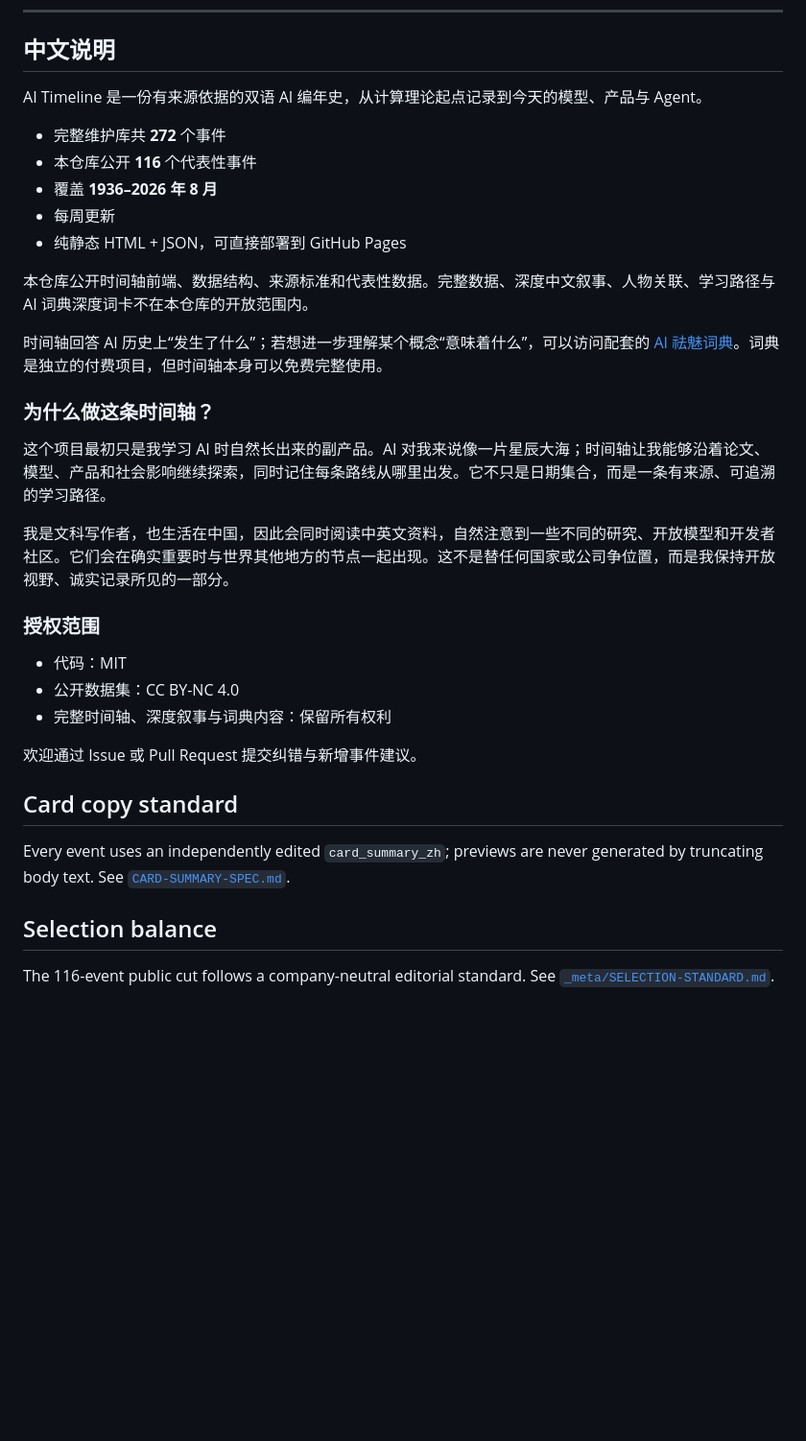
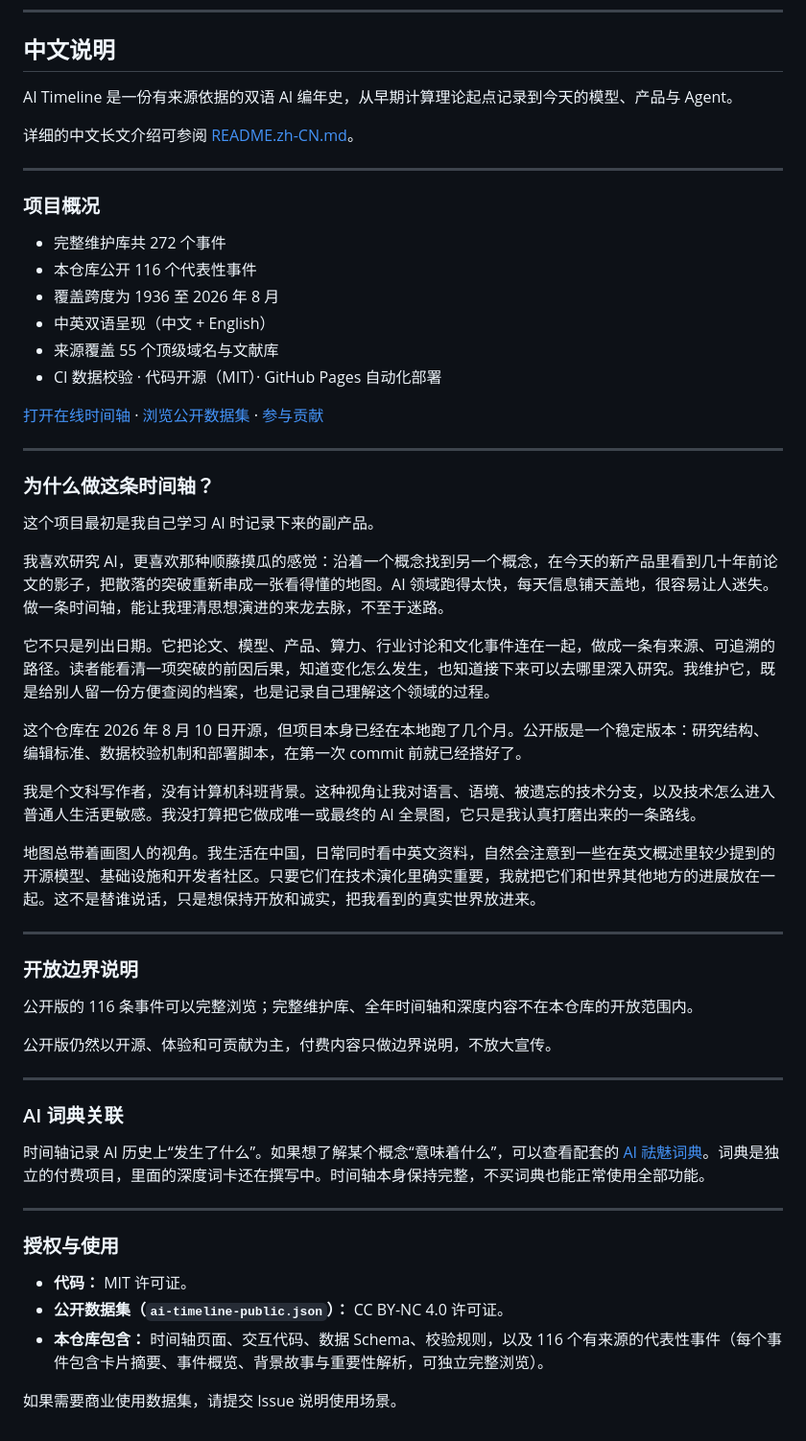
Before and after one commit to gengyueworks/ai-timeline, a Markdown page: README.md, the part around the change. Shown at 96% size. GitHub-like rendering; blank space fills up the shorter version.

Commit message:
docs: update Chinese section in README.md to humanized full version

```diff
--- a/README.md
+++ b/README.md
@@ -128,37 +128,59 @@ For commercial use of the dataset, please open an issue describing the intended
 
 ## 中文说明
 
-AI Timeline 是一份有来源依据的双语 AI 编年史，从计算理论起点记录到今天的模型、产品与 Agent。
+AI Timeline 是一份有来源依据的双语 AI 编年史，从早期计算理论起点记录到今天的模型、产品与 Agent。
 
-- 完整维护库共 **272** 个事件
-- 本仓库公开 **116** 个代表性事件
-- 覆盖 **1936–2026 年 8 月**
-- 每周更新
-- 纯静态 HTML + JSON，可直接部署到 GitHub Pages
+详细的中文长文介绍可参阅 [README.zh-CN.md](./README.zh-CN.md)。
 
-本仓库公开时间轴前端、数据结构、来源标准和代表性数据。完整数据、深度中文叙事、人物关联、学习路径与 AI 词典深度词卡不在本仓库的开放范围内。
+---
 
-时间轴回答 AI 历史上“发生了什么”；若想进一步理解某个概念“意味着什么”，可以访问配套的 [AI 祛魅词典](https://gengyueworks.github.io/ai-dictionary/)。词典是独立的付费项目，但时间轴本身可以免费完整使用。
+### 项目概况
 
+- 完整维护库共 272 个事件
+- 本仓库公开 116 个代表性事件
+- 覆盖跨度为 1936 至 2026 年 8 月
+- 中英双语呈现（中文 + English）
+- 来源覆盖 55 个顶级域名与文献库
+- CI 数据校验 · 代码开源（MIT）· GitHub Pages 自动化部署
+
+[打开在线时间轴](https://gengyueworks.github.io/ai-timeline/) · [浏览公开数据集](./ai-timeline-public.json) · [参与贡献](./CONTRIBUTING.md)
+
+---
 
 ### 为什么做这条时间轴？
 
-这个项目最初只是我学习 AI 时自然长出来的副产品。AI 对我来说像一片星辰大海；时间轴让我能够沿着论文、模型、产品和社会影响继续探索，同时记住每条路线从哪里出发。它不只是日期集合，而是一条有来源、可追溯的学习路径。
+这个项目最初是我自己学习 AI 时记录下来的副产品。
 
-我是文科写作者，也生活在中国，因此会同时阅读中英文资料，自然注意到一些不同的研究、开放模型和开发者社区。它们会在确实重要时与世界其他地方的节点一起出现。这不是替任何国家或公司争位置，而是我保持开放视野、诚实记录所见的一部分。
+我喜欢研究 AI，更喜欢那种顺藤摸瓜的感觉：沿着一个概念找到另一个概念，在今天的新产品里看到几十年前论文的影子，把散落的突破重新串成一张看得懂的地图。AI 领域跑得太快，每天信息铺天盖地，很容易让人迷失。做一条时间轴，能让我理清思想演进的来龙去脉，不至于迷路。
 
-### 授权范围
+它不只是列出日期。它把论文、模型、产品、算力、行业讨论和文化事件连在一起，做成一条有来源、可追溯的路径。读者能看清一项突破的前因后果，知道变化怎么发生，也知道接下来可以去哪里深入研究。我维护它，既是给别人留一份方便查阅的档案，也是记录自己理解这个领域的过程。
 
-- 代码：MIT
-- 公开数据集：CC BY-NC 4.0
-- 完整时间轴、深度叙事与词典内容：保留所有权利
+这个仓库在 2026 年 8 月 10 日开源，但项目本身已经在本地跑了几个月。公开版是一个稳定版本：研究结构、编辑标准、数据校验机制和部署脚本，在第一次 commit 前就已经搭好了。
 
-欢迎通过 Issue 或 Pull Request 提交纠错与新增事件建议。
+我是个文科写作者，没有计算机科班背景。这种视角让我对语言、语境、被遗忘的技术分支，以及技术怎么进入普通人生活更敏感。我没打算把它做成唯一或最终的 AI 全景图，它只是我认真打磨出来的一条路线。
 
-## Card copy standard
+地图总带着画图人的视角。我生活在中国，日常同时看中英文资料，自然会注意到一些在英文概述里较少提到的开源模型、基础设施和开发者社区。只要它们在技术演化里确实重要，我就把它们和世界其他地方的进展放在一起。这不是替谁说话，只是想保持开放和诚实，把我看到的真实世界放进来。
 
-Every event uses an independently edited `card_summary_zh`; previews are never generated by truncating body text. See [`CARD-SUMMARY-SPEC.md`](./CARD-SUMMARY-SPEC.md).
+---
 
-## Selection balance
+### 开放边界说明
 
-The 116-event public cut follows a company-neutral editorial standard. See [`_meta/SELECTION-STANDARD.md`](./_meta/SELECTION-STANDARD.md).
+公开版的 116 条事件可以完整浏览；完整维护库、全年时间轴和深度内容不在本仓库的开放范围内。
+
+公开版仍然以开源、体验和可贡献为主，付费内容只做边界说明，不放大宣传。
+
+---
+
+### AI 词典关联
+
+时间轴记录 AI 历史上“发生了什么”。如果想了解某个概念“意味着什么”，可以查看配套的 [AI 祛魅词典](https://gengyueworks.github.io/ai-dictionary/)。词典是独立的付费项目，里面的深度词卡还在撰写中。时间轴本身保持完整，不买词典也能正常使用全部功能。
+
+---
+
+### 授权与使用
+
+- **代码：** MIT 许可证。
+- **公开数据集（`ai-timeline-public.json`）：** CC BY-NC 4.0 许可证。
+- **本仓库包含：** 时间轴页面、交互代码、数据 Schema、校验规则，以及 116 个有来源的代表性事件（每个事件包含卡片摘要、事件概览、背景故事与重要性解析，可独立完整浏览）。
+
+如果需要商业使用数据集，请提交 Issue 说明使用场景。
```
